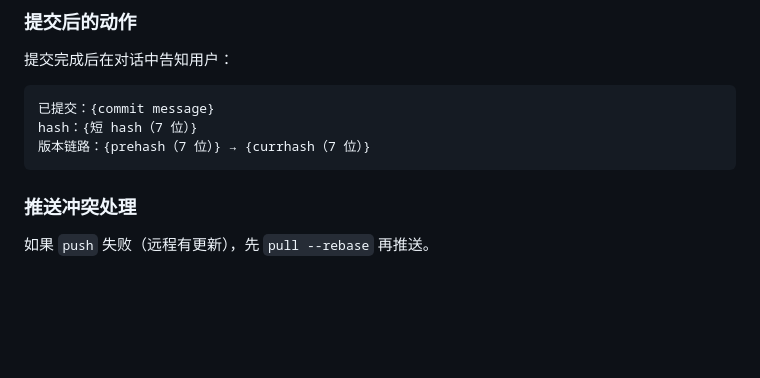
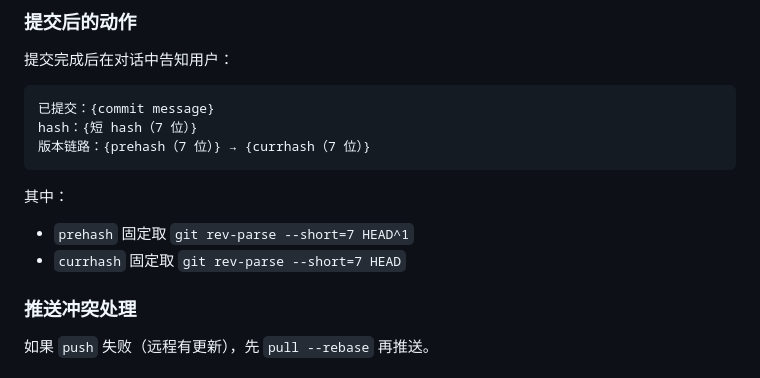
Before and after one commit to dwf89044485/WB-markdown, a Markdown page: AGENTS.md, the part around the change. Drawn GitHub-style; blank space fills up the shorter version.

Commit message:
docs(agents): 明确 prehash 与 currhash 取值命令

````diff
--- a/AGENTS.md
+++ b/AGENTS.md
@@ -72,6 +72,11 @@ hash：{短 hash（7 位）}
 版本链路：{prehash（7 位）} → {currhash（7 位）}
 ```
 
+其中：
+
+- `prehash` 固定取 `git rev-parse --short=7 HEAD^1`
+- `currhash` 固定取 `git rev-parse --short=7 HEAD`
+
 ### 推送冲突处理
 
 如果 `push` 失败（远程有更新），先 `pull --rebase` 再推送。
````
